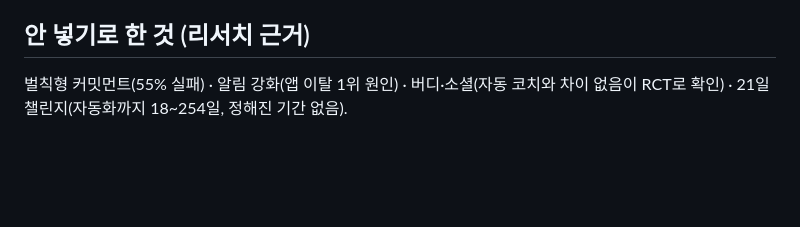
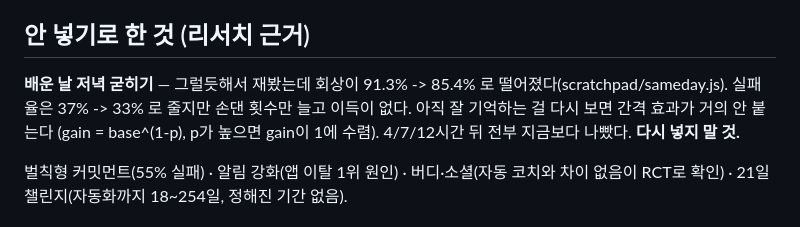
Before and after one commit to Kimseongmmine/loop, a Markdown page: CLAUDE.md, the part around the change. GitHub-like rendering; blank space fills up the shorter version.

Commit message:
Record a good-sounding idea the numbers rejected
Reviewing the day's new concepts again that evening seemed obviously
right, and it is not: recall drops from 91.3% to 85.4%. The failure rate
does fall, from 37% to 33%, which is what made the idea attractive — but
material you still remember gains almost nothing from being seen again,
so the extra touch is spent for no return. Four, seven and twelve hours
were all worse than leaving it alone.

Written into the do-not-add list so it is not rediscovered.

```diff
--- a/CLAUDE.md
+++ b/CLAUDE.md
@@ -380,6 +380,11 @@ localStorage는 지워진다. 사파리는 7일 미접속 시 스크립트 저
 - 설정 하단 "데이터" 블록에 버튼·마지막 백업일·경고 문구
 
 ## 안 넣기로 한 것 (리서치 근거)
+
+**배운 날 저녁 굳히기** — 그럴듯해서 재봤는데 회상이 91.3% -> 85.4% 로 떨어졌다(scratchpad/sameday.js).
+실패율은 37% -> 33% 로 줄지만 손댄 횟수만 늘고 이득이 없다. 아직 잘 기억하는 걸 다시 보면 간격 효과가 거의 안 붙는다
+(gain = base^(1-p), p가 높으면 gain이 1에 수렴). 4/7/12시간 뒤 전부 지금보다 나빴다. **다시 넣지 말 것.**
+
 벌칙형 커밋먼트(55% 실패) · 알림 강화(앱 이탈 1위 원인) · 버디·소셜(자동 코치와 차이 없음이 RCT로 확인) · 21일 챌린지(자동화까지 18~254일, 정해진 기간 없음).
 
 ## 함정 (다시 밟지 말 것)
```
